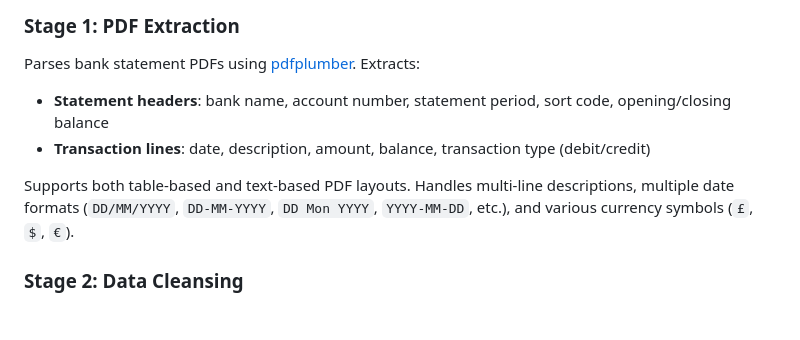
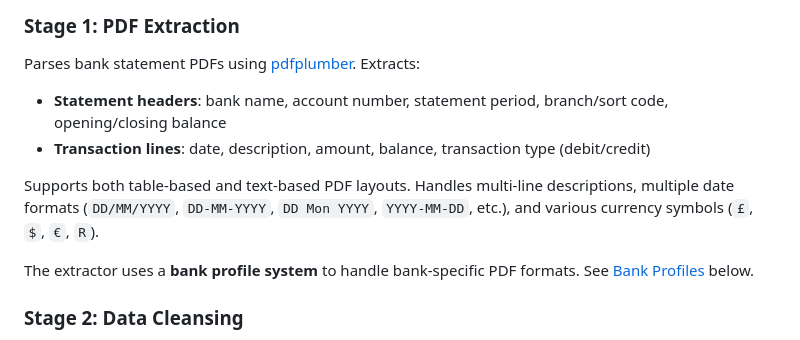
Before and after one commit to robertatagile/BankStatementProcessor, a Markdown page: README.md, the part around one of its changes. Rendered like a GitHub page; blank space fills up the shorter version.

```diff
--- a/README.md
+++ b/README.md
@@ -29,10 +29,12 @@ PDF File
 
 Parses bank statement PDFs using [pdfplumber](https://github.com/jsvine/pdfplumber). Extracts:
 
-- **Statement headers**: bank name, account number, statement period, sort code, opening/closing balance
+- **Statement headers**: bank name, account number, statement period, branch/sort code, opening/closing balance
 - **Transaction lines**: date, description, amount, balance, transaction type (debit/credit)
 
-Supports both table-based and text-based PDF layouts. Handles multi-line descriptions, multiple date formats (`DD/MM/YYYY`, `DD-MM-YYYY`, `DD Mon YYYY`, `YYYY-MM-DD`, etc.), and various currency symbols (`£`, `$`, `€`).
+Supports both table-based and text-based PDF layouts. Handles multi-line descriptions, multiple date formats (`DD/MM/YYYY`, `DD-MM-YYYY`, `DD Mon YYYY`, `YYYY-MM-DD`, etc.), and various currency symbols (`£`, `$`, `€`, `R`).
+
+The extractor uses a **bank profile system** to handle bank-specific PDF formats. See [Bank Profiles](#bank-profiles) below.
 
 ### Stage 2: Data Cleansing
 
```
Also changed, not shown: other parts of README.md (+91 -4 lines).
